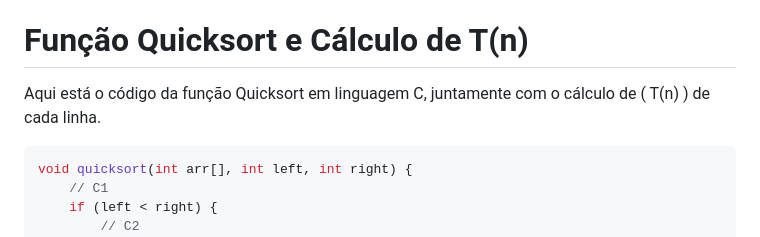
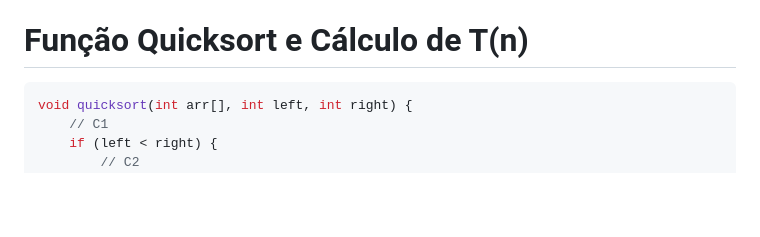
Before and after one commit to pedrohraulino/Projeto3, a Markdown page: README.md, the part around the change. GitHub-like rendering; blank space fills up the shorter version.

````diff
--- a/README.md
+++ b/README.md
@@ -66,7 +66,6 @@ Para utilizar o programa, siga as seguintes etapas:
 ## Função QuickSort
 O Quicksort é um algoritmo de ordenação eficiente que divide a lista em subgrupos, rearranja esses grupos em relação a um pivô e depois os combina para obter a lista ordenada. Ele é rápido na maioria dos casos, com complexidade média de O(nlogn), mas pode ser lento no pior caso  O(n 2 )) se o pivô for escolhido inadequadamente.
 # Função Quicksort e Cálculo de T(n)
-Aqui está o código da função Quicksort em linguagem C, juntamente com o cálculo de \( T(n) \) de cada linha.
 
 ```c
 void quicksort(int arr[], int left, int right) {
````
